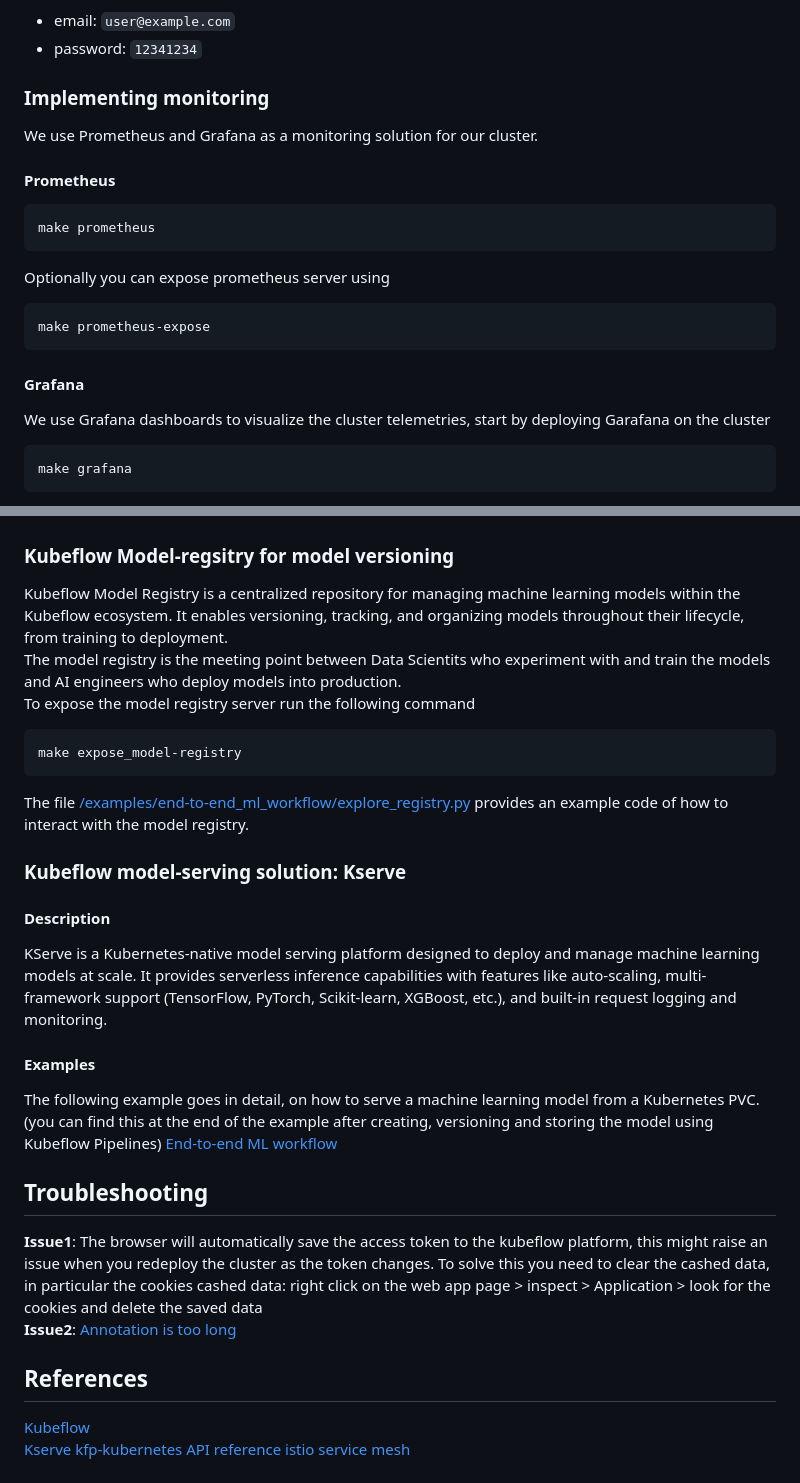
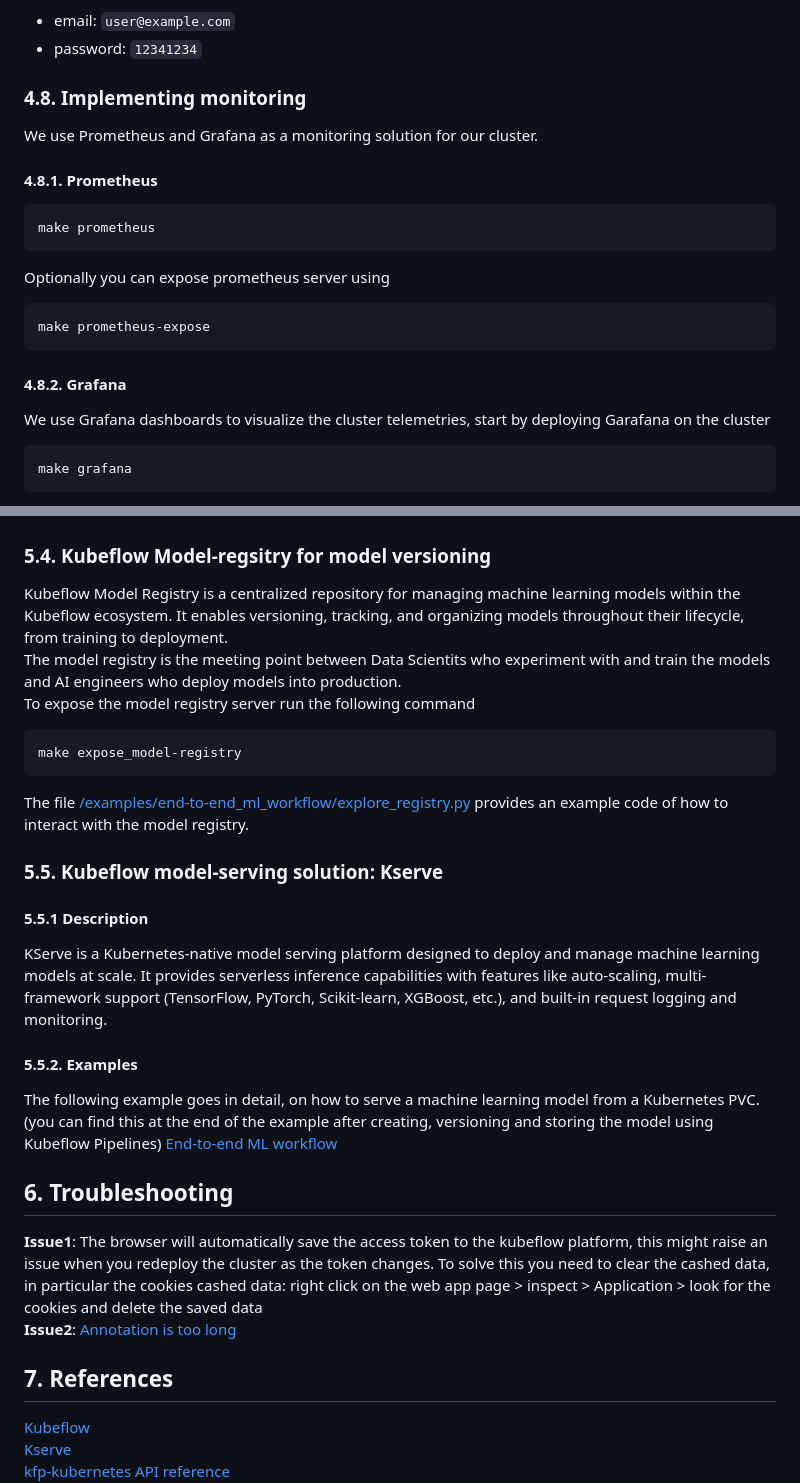
Before and after one commit to gara2000/kubeflow_ml_automation, a Markdown page: README.md, 2 parts joined by grey strips. Drawn GitHub-style.

````diff
--- a/README.md
+++ b/README.md
@@ -95,9 +127,9 @@ Now the platform is accessible on [localhost:8080](http://localhost:8080)
 You an access with the follwing credentials:
 - email: `user@example.com`
 - password: `12341234`
-### Implementing monitoring
+### 4.8. Implementing monitoring
 We use Prometheus and Grafana as a monitoring solution for our cluster.
-#### Prometheus
+#### 4.8.1. Prometheus
 ```bash
 make prometheus
 ```
@@ -105,7 +137,7 @@ Optionally you can expose prometheus server using
 ```bash
 make prometheus-expose
 ```
-#### Grafana
+#### 4.8.2. Grafana
 We use Grafana dashboards to visualize the cluster telemetries, start by deploying Garafana on the cluster
 ```bash
 make grafana
@@ -184,7 +216,7 @@ You can see the `mlpipeline` bucket which containes the different artifacts each
 
 ![minio](/assets/minio.png)
 
-### Kubeflow Model-regsitry for model versioning
+### 5.4. Kubeflow Model-regsitry for model versioning
 Kubeflow Model Registry is a centralized repository for managing machine learning models within the Kubeflow ecosystem. It enables versioning, tracking, and organizing models throughout their lifecycle, from training to deployment.
 The model registry is the meeting point between Data Scientits who experiment with and train the models and AI engineers who deploy models into production.
 To expose the model registry server run the following command
@@ -192,18 +224,18 @@ To expose the model registry server run the following command
 make expose_model-registry
 ```
 The file [/examples/end-to-end_ml_workflow/explore_registry.py](/examples/end-to-end_ml_workflow/explore_registry.py) provides an example code of how to interact with the model registry.
-### Kubeflow model-serving solution: Kserve
-#### Description
+### 5.5. Kubeflow model-serving solution: Kserve
+#### 5.5.1 Description
 KServe is a Kubernetes-native model serving platform designed to deploy and manage machine learning models at scale. It provides serverless inference capabilities with features like auto-scaling, multi-framework support (TensorFlow, PyTorch, Scikit-learn, XGBoost, etc.), and built-in request logging and monitoring.
-#### Examples
+#### 5.5.2. Examples
 The following example goes in detail, on how to serve a machine learning model from a Kubernetes PVC. (you can find this at the end of the example after creating, versioning and storing the model using Kubeflow Pipelines)
 [End-to-end ML workflow](/examples/end-to-end_ml_workflow/)
 
-## Troubleshooting
+## 6. Troubleshooting
 **Issue1**: The browser will automatically save the access token to the kubeflow platform, this might raise an issue when you redeploy the cluster as the token changes. To solve this you need to clear the cashed data, in particular the cookies cashed data: right click on the web app page > inspect > Application > look for the cookies and delete the saved data
 **Issue2**: [Annotation is too long](https://github.com/kserve/kserve/issues/3487)
 
-## References
+## 7. References
 [Kubeflow](https://kubeflow.org/)
 [Kserve](https://kserve.github.io/website/0.14/)
 [kfp-kubernetes API reference](https://kfp-kubernetes.readthedocs.io/en/kfp-kubernetes-1.4.0/#)
````
Also changed, not shown: other parts of README.md (+53 -21 lines).
